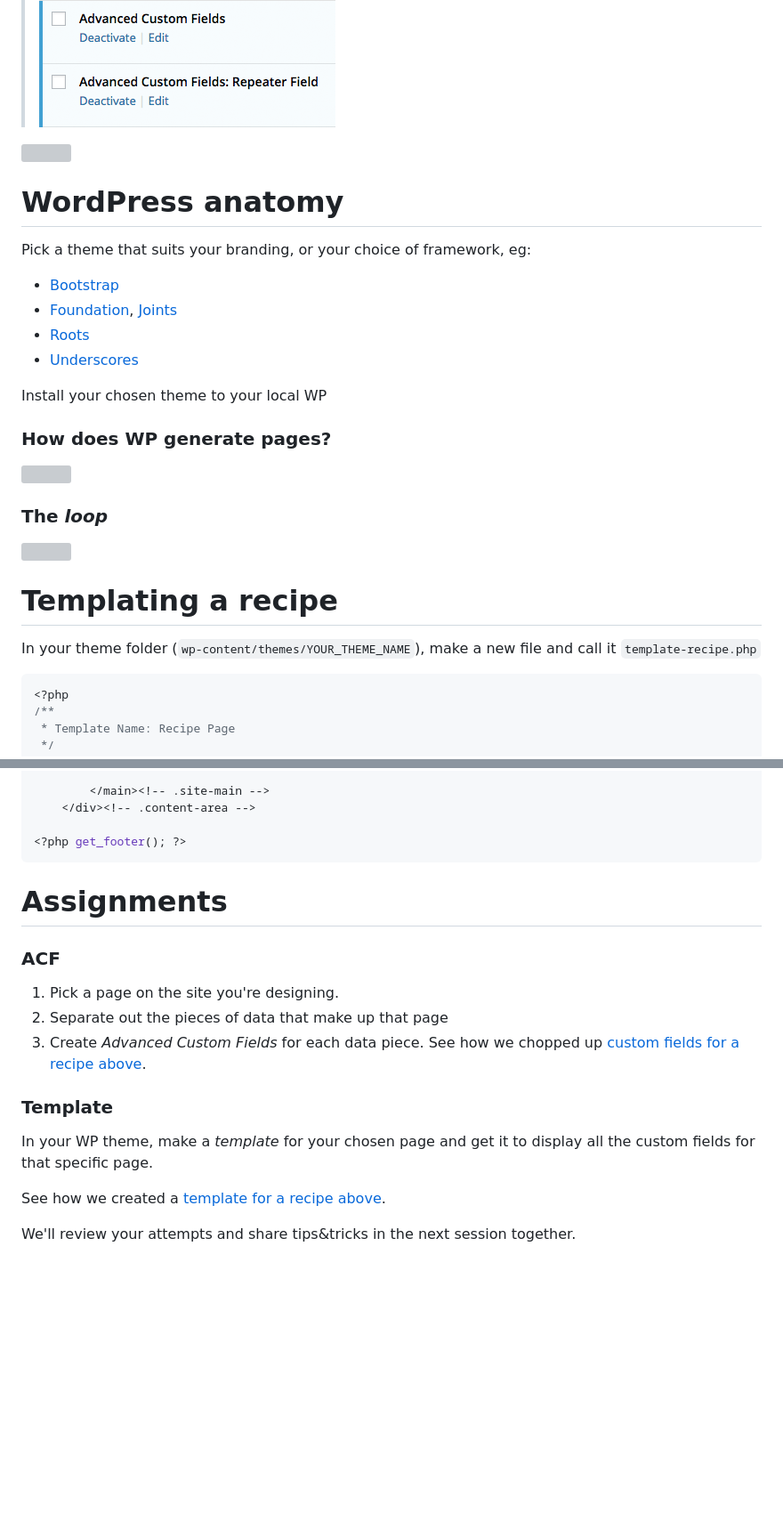
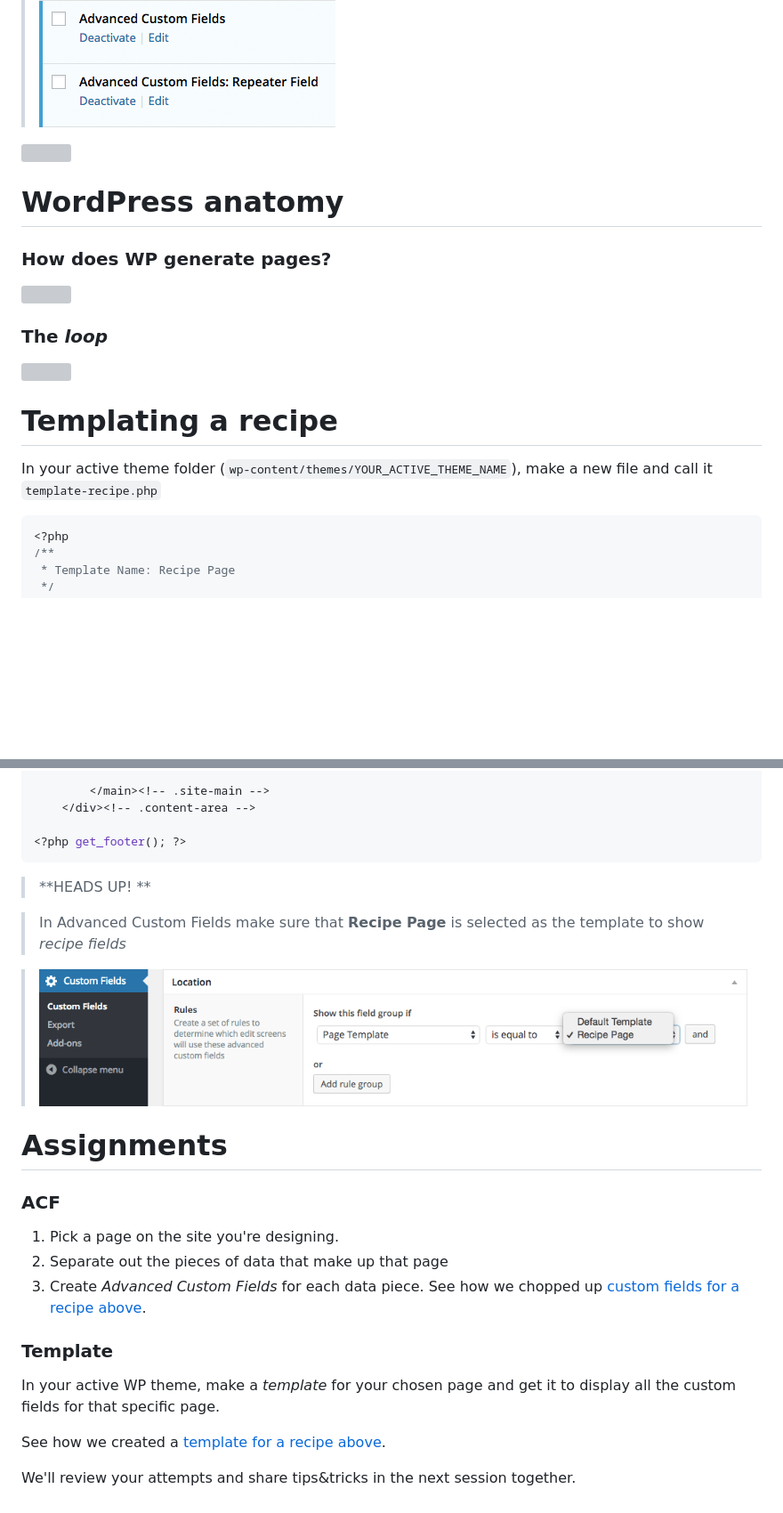
Before and after one commit to RavensbourneWebMedia/Web-development-workshop, a Markdown page: sessions/week-14.md, 2 parts joined by grey strips. Shown: that part at 89% size. GitHub-like rendering; pictures changed too: sessions/assets/acf-recipe-rules.gif (added); blank space fills up the shorter version; grey boxes are pictures that could not be loaded.

Commit message:
Added in HEADS UP for ACF, removed themes (for now)

````diff
--- a/sessions/week-14.md
+++ b/sessions/week-14.md
@@ -261,14 +261,14 @@ By separating out our content with ACF, we make our content more **flexible** an
 
 # WordPress anatomy
 
-Pick a theme that suits your branding, or your choice of framework, eg:
+<!--Pick a theme that suits your branding, or your choice of framework, eg:
 
 * [Bootstrap](https://www.google.co.uk/webhp?#q=bootstrap+wp+theme+free)
 * [Foundation](https://www.google.co.uk/webhp?#q=foundation+wp+theme+free), [Joints](http://jointswp.com/)
 * [Roots](https://roots.io/)
 * [Underscores](http://underscores.me/)
 
-Install your chosen theme to your local WP
+Install your chosen theme to your local WP-->
 
 ### How does WP generate pages?
 
@@ -281,7 +281,7 @@ Install your chosen theme to your local WP
 
 # Templating a recipe
 
-In your theme folder (`wp-content/themes/YOUR_THEME_NAME`), make a new file and call it `template-recipe.php`
+In your active theme folder (`wp-content/themes/YOUR_ACTIVE_THEME_NAME`), make a new file and call it `template-recipe.php`
 
 ```php
 <?php
@@ -368,6 +368,13 @@ get_header(); ?>
 <?php get_footer(); ?>
 ```
 
+> **HEADS UP! **
+
+> In Advanced Custom Fields make sure that **Recipe Page** is  selected as the template to show *recipe fields*
+
+> ![](assets/acf-recipe-rules.gif)
+
+
 
 
 # Assignments
@@ -380,7 +387,7 @@ get_header(); ?>
 
 ### Template
 
-In your WP theme, make a *template* for your chosen page and get it to display all the custom fields for that specific page.
+In your active WP theme, make a *template* for your chosen page and get it to display all the custom fields for that specific page.
 
 See how we created a [template for a recipe above](#templating-a-recipe).
 
````
Also changed, not shown: other parts of sessions/week-14.md (+2 -2 lines).
